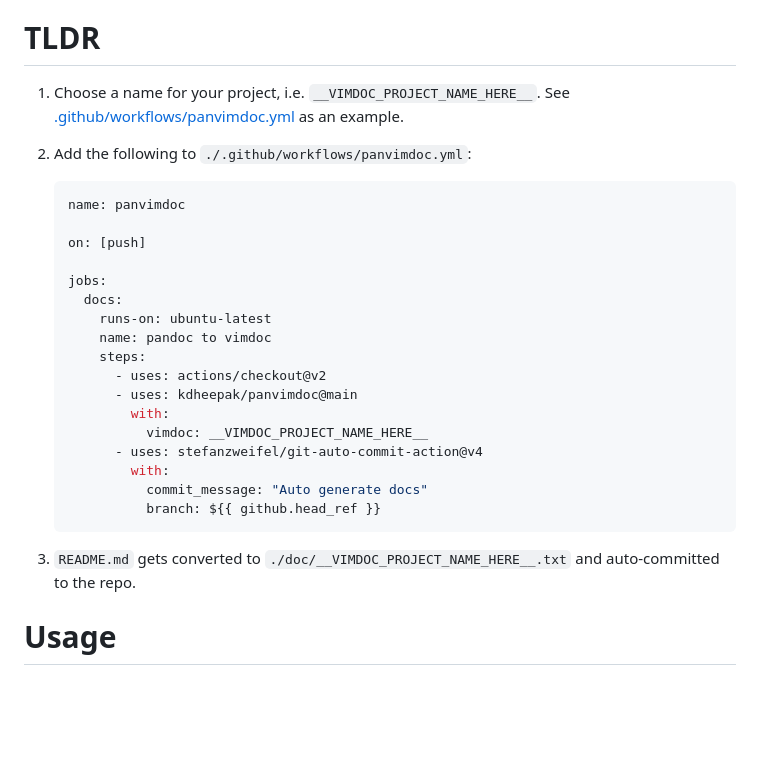
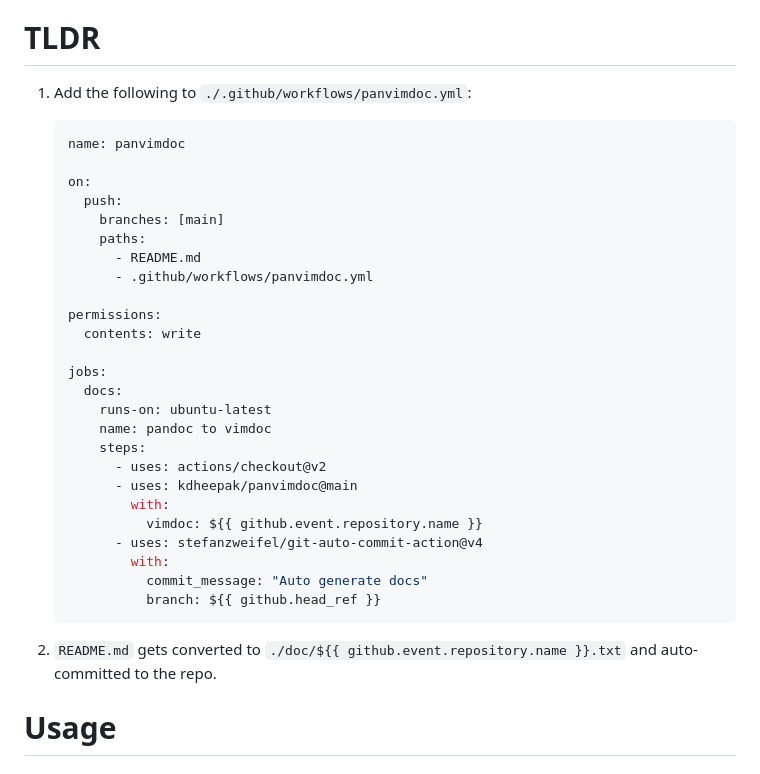
Before and after one commit to kdheepak/panvimdoc, a Markdown page: README.md, the part around the change. Rendered like a GitHub page; blank space fills up the shorter version.

Commit message:
docs: Update README.md

````diff
--- a/README.md
+++ b/README.md
@@ -14,14 +14,20 @@ vimdoc.
 
 # TLDR
 
-1. Choose a name for your project, i.e. `__VIMDOC_PROJECT_NAME_HERE__`. See
-   [.github/workflows/panvimdoc.yml](./.github/workflows/panvimdoc.yml) as an example.
-2. Add the following to `./.github/workflows/panvimdoc.yml`:
+1. Add the following to `./.github/workflows/panvimdoc.yml`:
 
    ```yaml
    name: panvimdoc
 
-   on: [push]
+   on:
+     push:
+       branches: [main]
+       paths:
+         - README.md
+         - .github/workflows/panvimdoc.yml
+
+   permissions:
+     contents: write
 
    jobs:
      docs:
@@ -31,14 +37,14 @@ vimdoc.
          - uses: actions/checkout@v2
          - uses: kdheepak/panvimdoc@main
            with:
-             vimdoc: __VIMDOC_PROJECT_NAME_HERE__
+             vimdoc: ${{ github.event.repository.name }}
          - uses: stefanzweifel/git-auto-commit-action@v4
            with:
              commit_message: "Auto generate docs"
              branch: ${{ github.head_ref }}
    ```
 
-3. `README.md` gets converted to `./doc/__VIMDOC_PROJECT_NAME_HERE__.txt` and auto-committed to the repo.
+2. `README.md` gets converted to `./doc/${{ github.event.repository.name }}.txt` and auto-committed to the repo.
 
 # Usage
 
````
